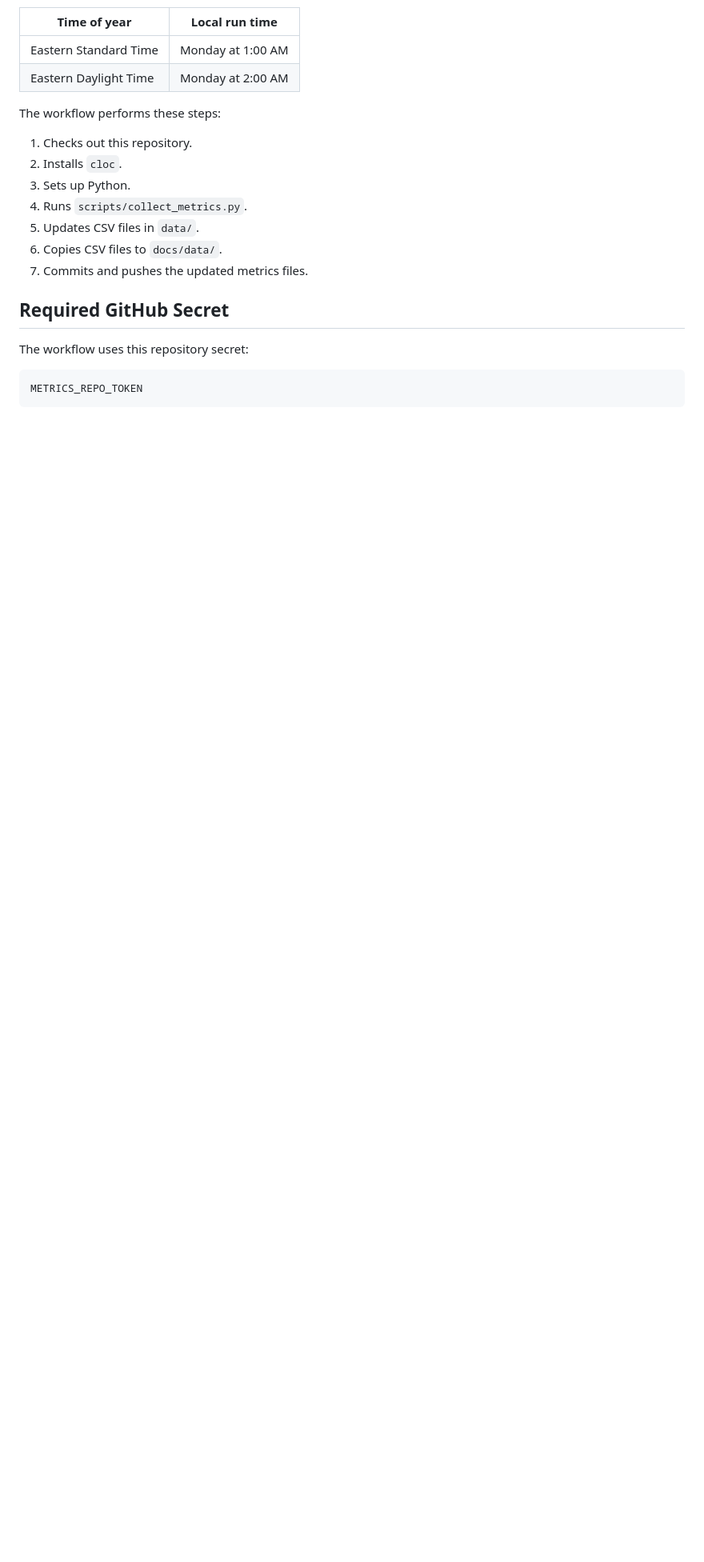
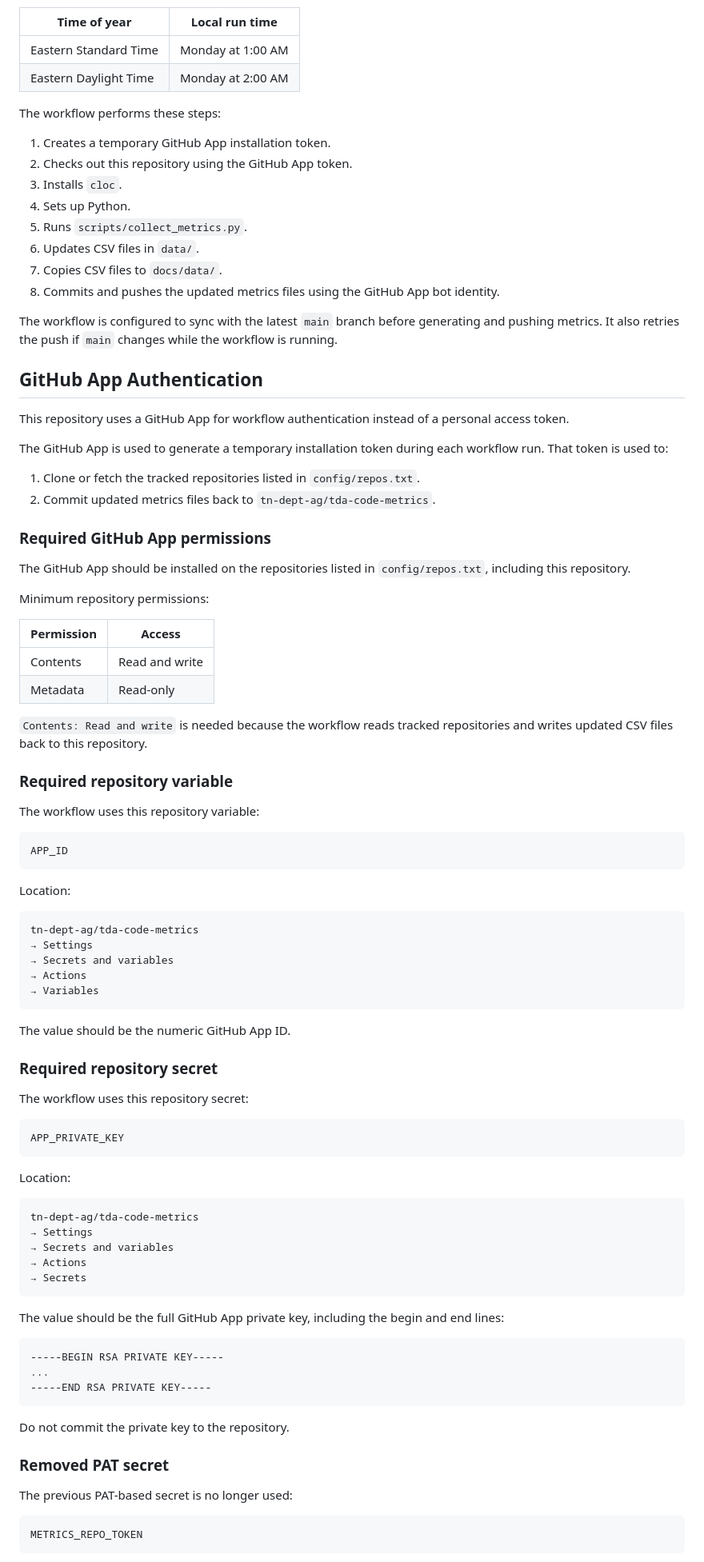
Before and after one commit to tn-dept-ag/tda-code-metrics, a Markdown page: README.md, the part around one of its changes. Shown at 80% size. Drawn GitHub-style; blank space fills up the shorter version.

Commit message:
Update README.md to reflect GitHub App integration for workflow authentication and repository management

````diff
--- a/README.md
+++ b/README.md
@@ -171,17 +175,90 @@ Approximate Eastern time:
 
 The workflow performs these steps:
 
-1. Checks out this repository.
-2. Installs `cloc`.
-3. Sets up Python.
-4. Runs `scripts/collect_metrics.py`.
-5. Updates CSV files in `data/`.
-6. Copies CSV files to `docs/data/`.
-7. Commits and pushes the updated metrics files.
+1. Creates a temporary GitHub App installation token.
+2. Checks out this repository using the GitHub App token.
+3. Installs `cloc`.
+4. Sets up Python.
+5. Runs `scripts/collect_metrics.py`.
+6. Updates CSV files in `data/`.
+7. Copies CSV files to `docs/data/`.
+8. Commits and pushes the updated metrics files using the GitHub App bot identity.
 
-## Required GitHub Secret
+The workflow is configured to sync with the latest `main` branch before generating and pushing metrics. It also retries the push if `main` changes while the workflow is running.
+
+## GitHub App Authentication
+
+This repository uses a GitHub App for workflow authentication instead of a personal access token.
+
+The GitHub App is used to generate a temporary installation token during each workflow run. That token is used to:
+
+1. Clone or fetch the tracked repositories listed in `config/repos.txt`.
+2. Commit updated metrics files back to `tn-dept-ag/tda-code-metrics`.
+
+### Required GitHub App permissions
+
+The GitHub App should be installed on the repositories listed in `config/repos.txt`, including this repository.
+
+Minimum repository permissions:
+
+| Permission | Access |
+|---|---|
+| Contents | Read and write |
+| Metadata | Read-only |
+
+`Contents: Read and write` is needed because the workflow reads tracked repositories and writes updated CSV files back to this repository.
+
+### Required repository variable
+
+The workflow uses this repository variable:
+
+```text
+APP_ID
+```
+
+Location:
+
+```text
+tn-dept-ag/tda-code-metrics
+→ Settings
+→ Secrets and variables
+→ Actions
+→ Variables
+```
+
+The value should be the numeric GitHub App ID.
+
+### Required repository secret
 
 The workflow uses this repository secret:
+
+```text
+APP_PRIVATE_KEY
+```
+
+Location:
+
+```text
+tn-dept-ag/tda-code-metrics
+→ Settings
+→ Secrets and variables
+→ Actions
+→ Secrets
+```
+
+The value should be the full GitHub App private key, including the begin and end lines:
+
+```text
+-----BEGIN RSA PRIVATE KEY-----
+...
+-----END RSA PRIVATE KEY-----
+```
+
+Do not commit the private key to the repository.
+
+### Removed PAT secret
+
+The previous PAT-based secret is no longer used:
 
 ```text
 METRICS_REPO_TOKEN
````
Also changed, not shown: other parts of README.md (+49 -20 lines).
